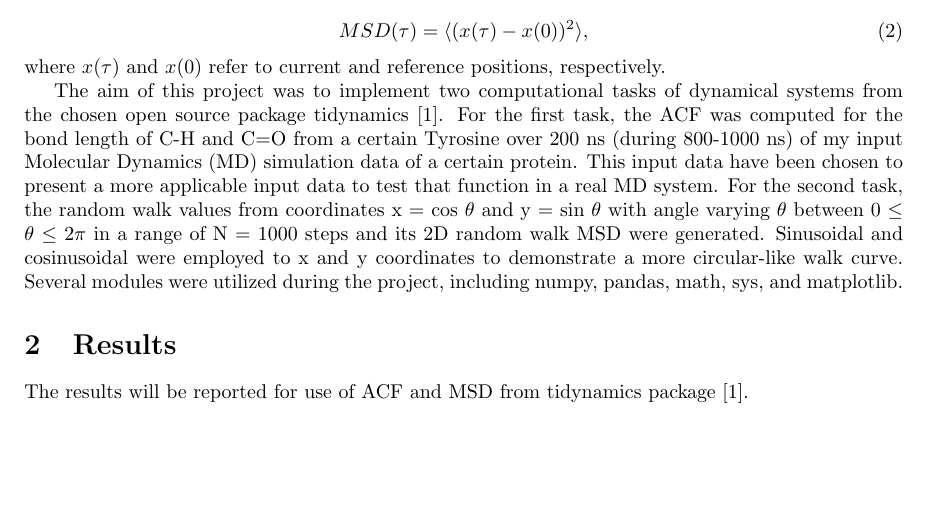
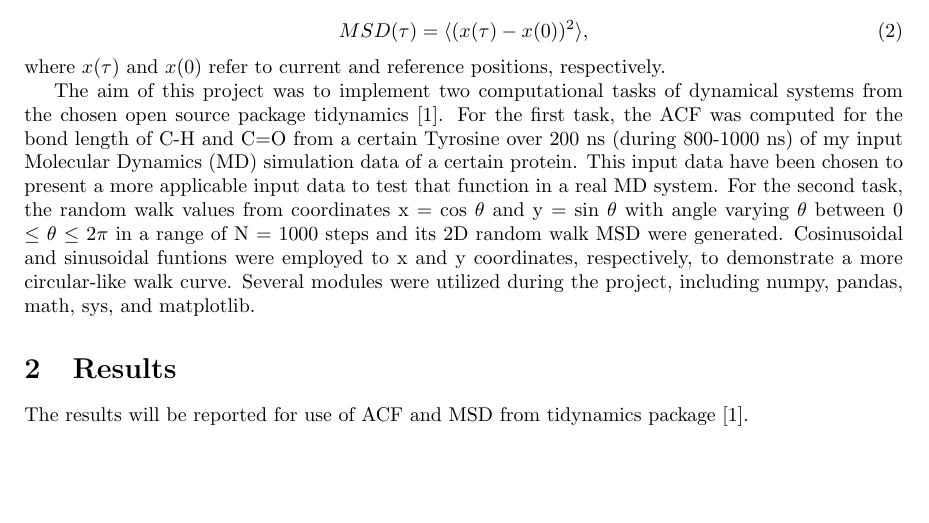
Before and after one commit to kdabarcelos/CMSC6950_Project, a LaTeX document (report.tex): part of page 1 of 6, cut so that both start at the same text. Compiled offline with pdfLaTeX.

Commit message:
adding introdution

```diff
--- a/report.tex
+++ b/report.tex
@@ -33,7 +33,7 @@ MSD(\tau) = \langle (x(\tau) - x(0) )^2 \rangle,
 \end{equation}
 where $x(\tau)$ and $x(0)$ refer to current and reference positions, respectively.
 
-The aim of this project was to implement two computational tasks of dynamical systems from the chosen open source package tidynamics \cite{Buyl2018}. For the first task, the ACF was computed for the bond length of C-H and C=O from a certain Tyrosine over 200 ns (during 800-1000 ns) of my input Molecular Dynamics (MD) simulation data of a certain protein. This input data have been chosen to present a more applicable input data to test that function in a real MD system. For the second task, the random walk values from coordinates x = cos $\theta$ and y = sin $\theta$ with angle varying $\theta$ between 0 $\leq$ $\theta$ $\leq$ $2\pi$ in a range of N = 1000 steps and its 2D random walk MSD were generated. Sinusoidal and cosinusoidal were employed to x and y coordinates to demonstrate a more circular-like walk curve. Several modules were utilized during the project, including numpy, pandas, math, sys, and matplotlib.
+The aim of this project was to implement two computational tasks of dynamical systems from the chosen open source package tidynamics \cite{Buyl2018}. For the first task, the ACF was computed for the bond length of C-H and C=O from a certain Tyrosine over 200 ns (during 800-1000 ns) of my input Molecular Dynamics (MD) simulation data of a certain protein. This input data have been chosen to present a more applicable input data to test that function in a real MD system. For the second task, the random walk values from coordinates x = cos $\theta$ and y = sin $\theta$ with angle varying $\theta$ between 0 $\leq$ $\theta$ $\leq$ $2\pi$ in a range of N = 1000 steps and its 2D random walk MSD were generated. Cosinusoidal and sinusoidal funtions were employed to x and y coordinates, respectively, to demonstrate a more circular-like walk curve. Several modules were utilized during the project, including numpy, pandas, math, sys, and matplotlib.
 
 \section{Results}
 
```
